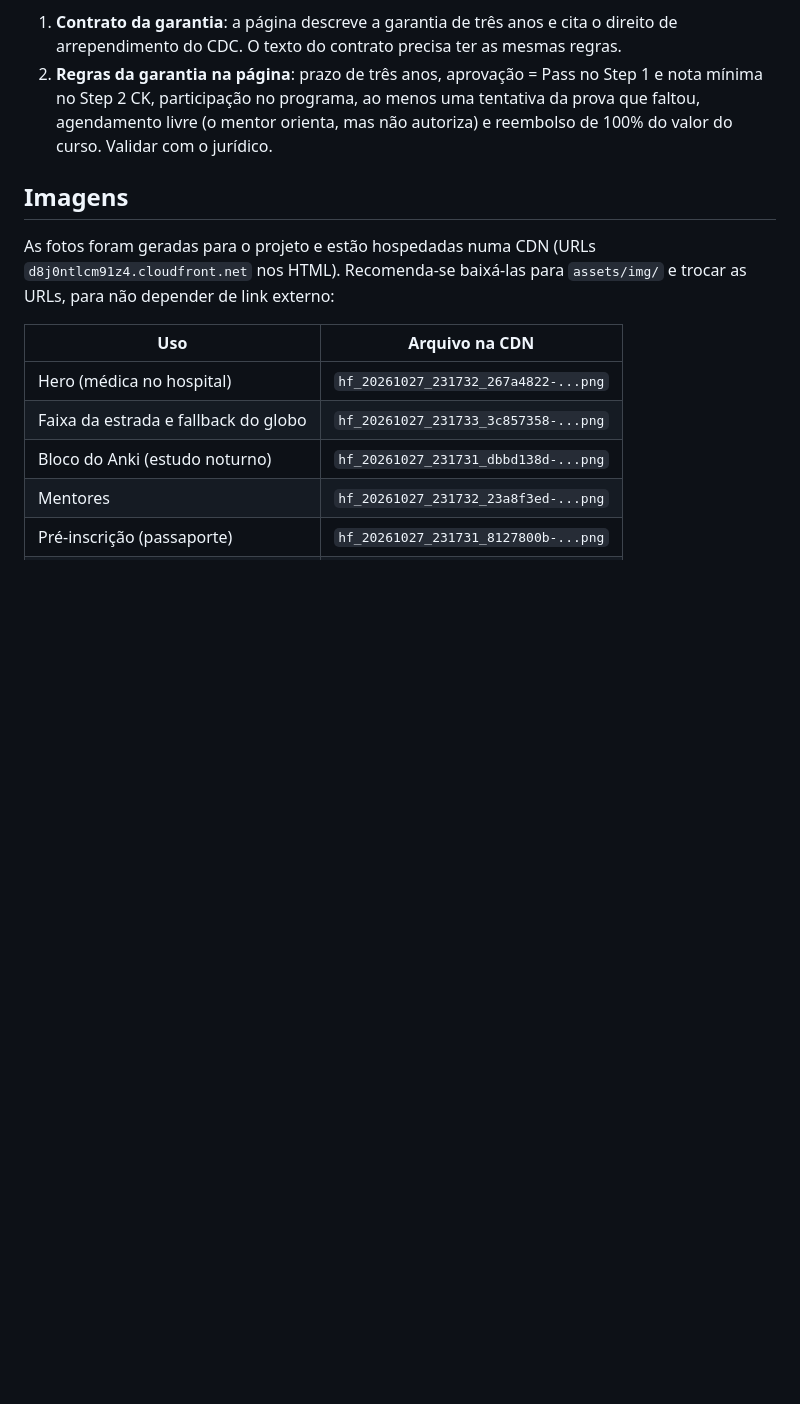
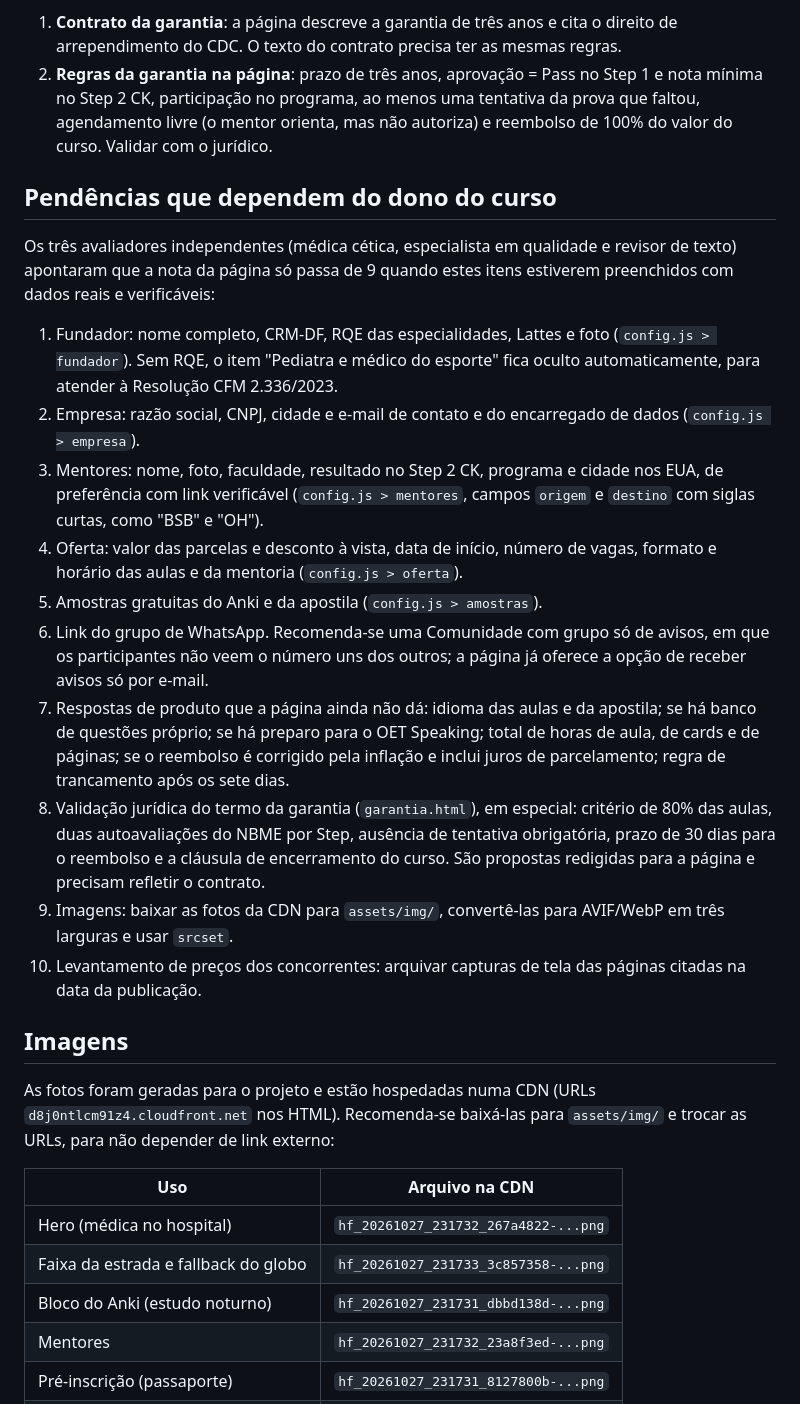
Before and after one commit to drgetulio/road-to-america, a Markdown page: README.md, the part around the change. GitHub-like rendering; blank space fills up the shorter version.

Commit message:
Documenta as pendências que dependem do dono do curso
Co-Authored-By: Claude Opus 5.5 <noreply@anthropic.com>
Claude-Session: https://claude.ai/code/session_01KzPkJdFdrThM6w9LwZz1aP

```diff
--- a/README.md
+++ b/README.md
@@ -37,6 +37,21 @@ Também revisar:
 1. **Contrato da garantia**: a página descreve a garantia de três anos e cita o direito de arrependimento do CDC. O texto do contrato precisa ter as mesmas regras.
 2. **Regras da garantia na página**: prazo de três anos, aprovação = Pass no Step 1 e nota mínima no Step 2 CK, participação no programa, ao menos uma tentativa da prova que faltou, agendamento livre (o mentor orienta, mas não autoriza) e reembolso de 100% do valor do curso. Validar com o jurídico.
 
+## Pendências que dependem do dono do curso
+
+Os três avaliadores independentes (médica cética, especialista em qualidade e revisor de texto) apontaram que a nota da página só passa de 9 quando estes itens estiverem preenchidos com dados reais e verificáveis:
+
+1. Fundador: nome completo, CRM-DF, RQE das especialidades, Lattes e foto (`config.js > fundador`). Sem RQE, o item "Pediatra e médico do esporte" fica oculto automaticamente, para atender à Resolução CFM 2.336/2023.
+2. Empresa: razão social, CNPJ, cidade e e-mail de contato e do encarregado de dados (`config.js > empresa`).
+3. Mentores: nome, foto, faculdade, resultado no Step 2 CK, programa e cidade nos EUA, de preferência com link verificável (`config.js > mentores`, campos `origem` e `destino` com siglas curtas, como "BSB" e "OH").
+4. Oferta: valor das parcelas e desconto à vista, data de início, número de vagas, formato e horário das aulas e da mentoria (`config.js > oferta`).
+5. Amostras gratuitas do Anki e da apostila (`config.js > amostras`).
+6. Link do grupo de WhatsApp. Recomenda-se uma Comunidade com grupo só de avisos, em que os participantes não veem o número uns dos outros; a página já oferece a opção de receber avisos só por e-mail.
+7. Respostas de produto que a página ainda não dá: idioma das aulas e da apostila; se há banco de questões próprio; se há preparo para o OET Speaking; total de horas de aula, de cards e de páginas; se o reembolso é corrigido pela inflação e inclui juros de parcelamento; regra de trancamento após os sete dias.
+8. Validação jurídica do termo da garantia (`garantia.html`), em especial: critério de 80% das aulas, duas autoavaliações do NBME por Step, ausência de tentativa obrigatória, prazo de 30 dias para o reembolso e a cláusula de encerramento do curso. São propostas redigidas para a página e precisam refletir o contrato.
+9. Imagens: baixar as fotos da CDN para `assets/img/`, convertê-las para AVIF/WebP em três larguras e usar `srcset`.
+10. Levantamento de preços dos concorrentes: arquivar capturas de tela das páginas citadas na data da publicação.
+
 ## Imagens
 
 As fotos foram geradas para o projeto e estão hospedadas numa CDN (URLs `d8j0ntlcm91z4.cloudfront.net` nos HTML). Recomenda-se baixá-las para `assets/img/` e trocar as URLs, para não depender de link externo:
```
